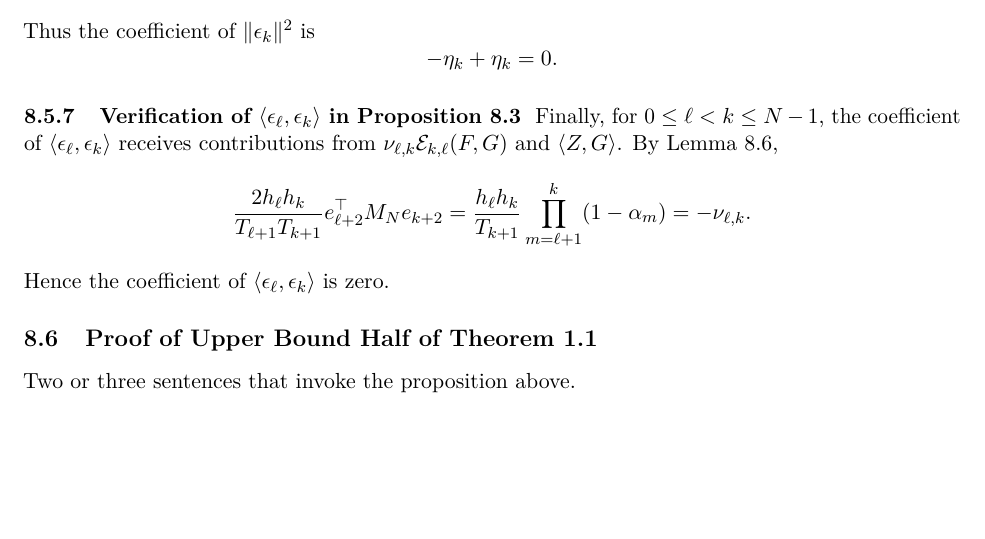
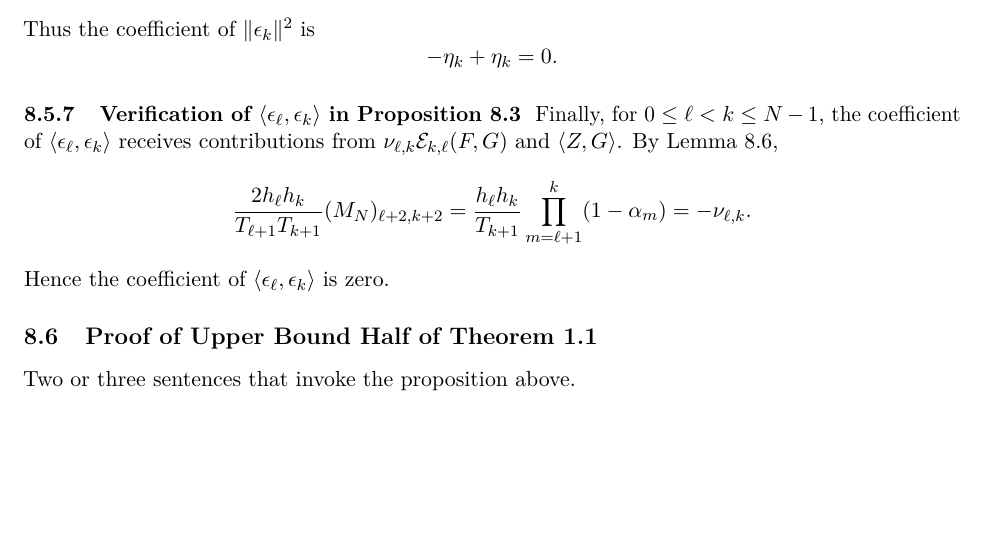
Before and after one commit to russellyaoduphd-cyber/note-on-stochastic-first-order-method-under-bounded-variance, a LaTeX paper (main.tex): part of page 31 of 31, cut so that both start at the same text. Compiled offline with pdfLaTeX.

Commit message:
Use entry notation in noise cross coefficient

```diff
--- a/main.tex
+++ b/main.tex
@@ -1462,7 +1462,7 @@ Thus the coefficient of $\|\epsilon_k\|^2$ is
 \[ -\eta_k+\eta_k=0. \]
 \subsubsection{Verification of $\langle\epsilon_\ell,\epsilon_k\rangle$ in Proposition~\ref{prop:certificate-identity}}
 Finally, for $0\le\ell<k\le N-1$, the coefficient of $\langle\epsilon_\ell,\epsilon_k\rangle$ receives contributions from $\nu_{\ell,k}\mathcal E_{k,\ell}(F,G)$ and $\langle Z,G\rangle$. By Lemma~\ref{lem:gram-kernel},
-\[ \frac{2h_\ell h_k}{T_{\ell+1}T_{k+1}} e_{\ell+2}^\top M_Ne_{k+2}
+\[ \frac{2h_\ell h_k}{T_{\ell+1}T_{k+1}} (M_N)_{\ell+2,k+2}
 = \frac{h_\ell h_k}{T_{k+1}} \prod_{m=\ell+1}^{k}(1-\alpha_m) =-\nu_{\ell,k}. \]
 Hence the coefficient of $\langle\epsilon_\ell,\epsilon_k\rangle$ is zero.
 
```
